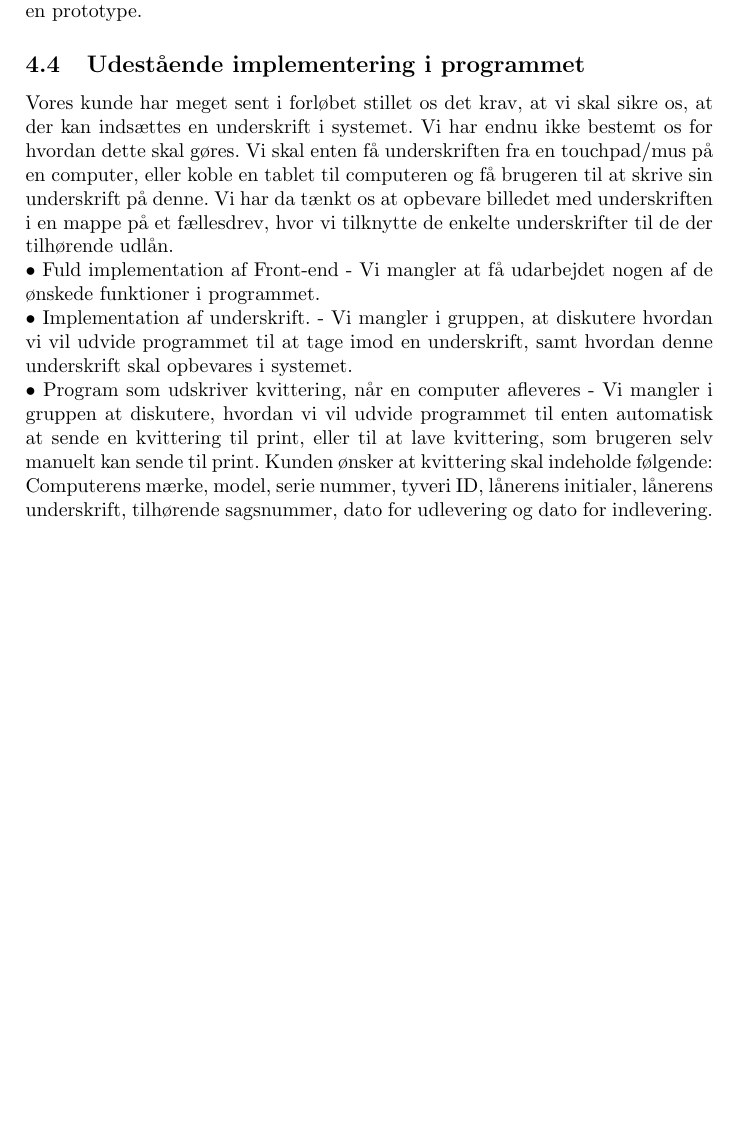
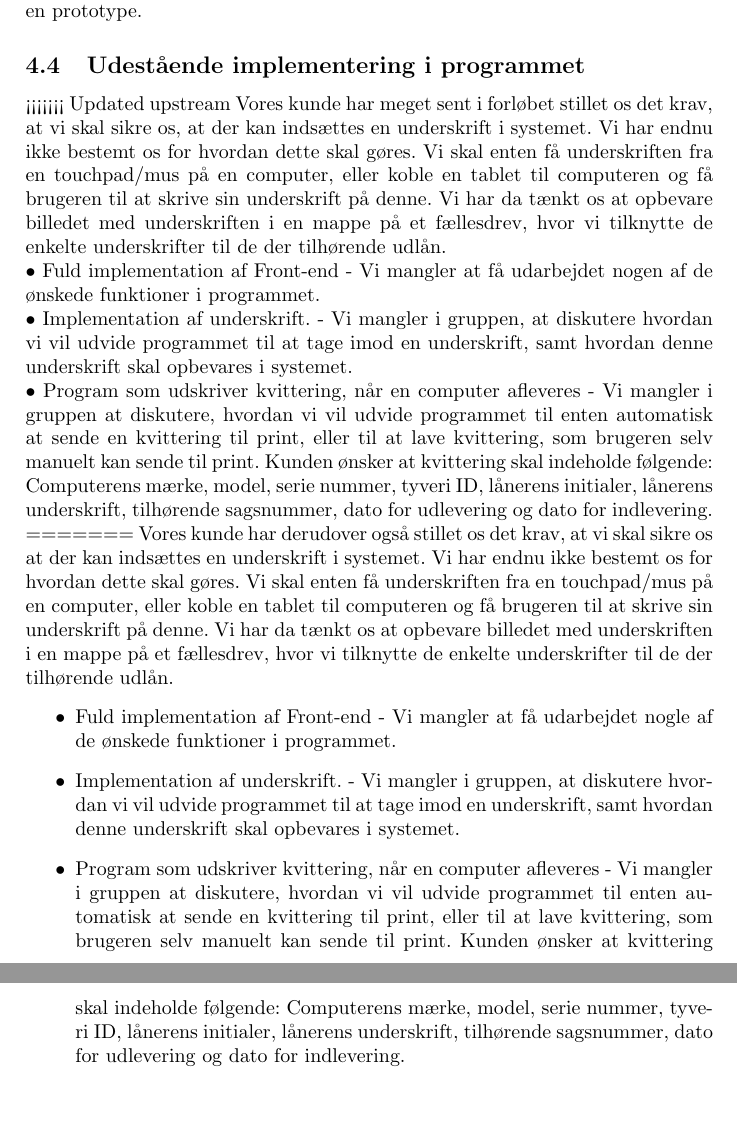
Before and after one commit to CasperAHI/PKSU, a LaTeX document (Skabelon.tex): part of page 15 of 25 before the commit and two parts of pages 16 and 17 of 27 after it, the two joined at a grey line, cut so that both start at the same text, the shorter picture padded with empty space. Compiled offline with pdfLaTeX.

Commit message:
Noget stufffffffffff
ffffffdfffff

```diff
--- a/Skabelon.tex
+++ b/Skabelon.tex
@@ -250,7 +251,15 @@ Vi har ikke lavet brugerfladen endnu. Dette vil blive gjort i enten Python som e
 En af fordelene ved at lave et Python program er, at vi ikke har behov for at lære hvordan en hjemmeside i Django skal opbygges. Det er altså nemmere for os at lave et fungerende program, som vil leve op til kundens krav. \\
 Vi har valgt at lave programmet i Python for at vi hurtigere har kunne få lavet en prototype.
 \subsection{Udestående implementering i programmet}
+<<<<<<< Updated upstream
 Vores kunde har meget sent i forløbet stillet os det krav, at vi skal sikre os, at der kan indsættes en underskrift i systemet. Vi har endnu ikke bestemt os for hvordan dette skal gøres. Vi skal enten få underskriften fra en touchpad/mus på en computer, eller koble en tablet til computeren og få brugeren til at skrive sin underskrift på denne. Vi har da tænkt os at opbevare billedet med underskriften i en mappe på et fællesdrev, hvor vi tilknytte de enkelte underskrifter til de der tilhørende udlån. \\
 $\bullet$ Fuld implementation af Front-end - Vi mangler at få udarbejdet nogen af de ønskede funktioner i programmet. \\
 $\bullet$ Implementation af underskrift. - Vi mangler i gruppen, at diskutere hvordan vi vil udvide programmet til at tage imod en underskrift, samt hvordan denne underskrift skal opbevares i systemet.\\
 $\bullet$ Program som udskriver kvittering, når en computer afleveres - Vi mangler i gruppen at diskutere, hvordan vi vil udvide programmet til enten automatisk at sende en kvittering til print, eller til at lave kvittering, som brugeren selv manuelt kan sende til print. Kunden ønsker at kvittering skal indeholde følgende: Computerens mærke, model, serie nummer, tyveri ID, lånerens initialer, lånerens underskrift, tilhørende sagsnummer, dato for udlevering og dato for indlevering.
+=======
+Vores kunde har derudover også stillet os det krav, at vi skal sikre os at der kan indsættes en underskrift i systemet. Vi har endnu ikke bestemt os for hvordan dette skal gøres. Vi skal enten få underskriften fra en touchpad/mus på en computer, eller koble en tablet til computeren og få brugeren til at skrive sin underskrift på denne. Vi har da tænkt os at opbevare billedet med underskriften i en mappe på et fællesdrev, hvor vi tilknytte de enkelte underskrifter til de der tilhørende udlån.
+\begin{itemize}
+	\item Fuld implementation af Front-end - Vi mangler at få udarbejdet nogle af de ønskede funktioner i programmet.
+	\item Implementation af underskrift. - Vi mangler i gruppen, at diskutere hvordan vi vil udvide programmet til at tage imod en underskrift, samt hvordan denne underskrift skal opbevares i systemet.
+	\item Program som udskriver kvittering, når en computer afleveres - Vi mangler i gruppen at diskutere, hvordan vi vil udvide programmet til enten automatisk at sende en kvittering til print, eller til at lave kvittering, som brugeren selv manuelt kan sende til print. Kunden ønsker at kvittering skal indeholde følgende: Computerens mærke, model, serie nummer, tyveri ID, lånerens initialer, lånerens underskrift, tilhørende sagsnummer, dato for udlevering og dato for indlevering.
+\end{itemize}
```
Also changed, not shown: Skabelon.tex (6 more changed lines), 3 other files.
